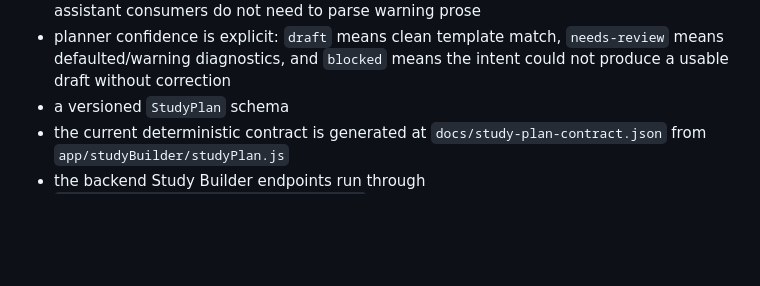
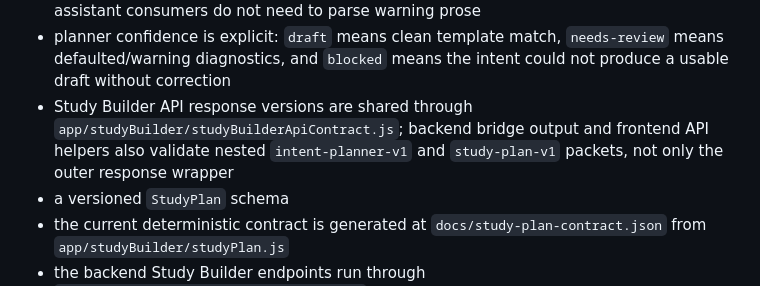
Before and after one commit to molotovsingh/asset_study_beta, a Markdown page: docs/planned-features/ai-study-builder.md, the part around the change. Rendered like a GitHub page; blank space fills up the shorter version.

```diff
--- a/docs/planned-features/ai-study-builder.md
+++ b/docs/planned-features/ai-study-builder.md
@@ -152,6 +152,7 @@ Shared contract:
 - planner examples are part of that contract, so future AI work has concrete intent-to-study fixtures instead of relying only on prose
 - planner diagnostics use stable codes such as `intent.template_defaulted`, so UI and assistant consumers do not need to parse warning prose
 - planner confidence is explicit: `draft` means clean template match, `needs-review` means defaulted/warning diagnostics, and `blocked` means the intent could not produce a usable draft without correction
+- Study Builder API response versions are shared through `app/studyBuilder/studyBuilderApiContract.js`; backend bridge output and frontend API helpers also validate nested `intent-planner-v1` and `study-plan-v1` packets, not only the outer response wrapper
 - a versioned `StudyPlan` schema
 - the current deterministic contract is generated at `docs/study-plan-contract.json` from `app/studyBuilder/studyPlan.js`
 - the backend Study Builder endpoints run through `scripts/build_study_builder_payload.mjs`, so Python does not reimplement planner templates, route parsing, metric-policy validation, or confirmation-preview rules
```
Also changed, not shown: FOR_AKSINGH.md (+2 -0 lines).
